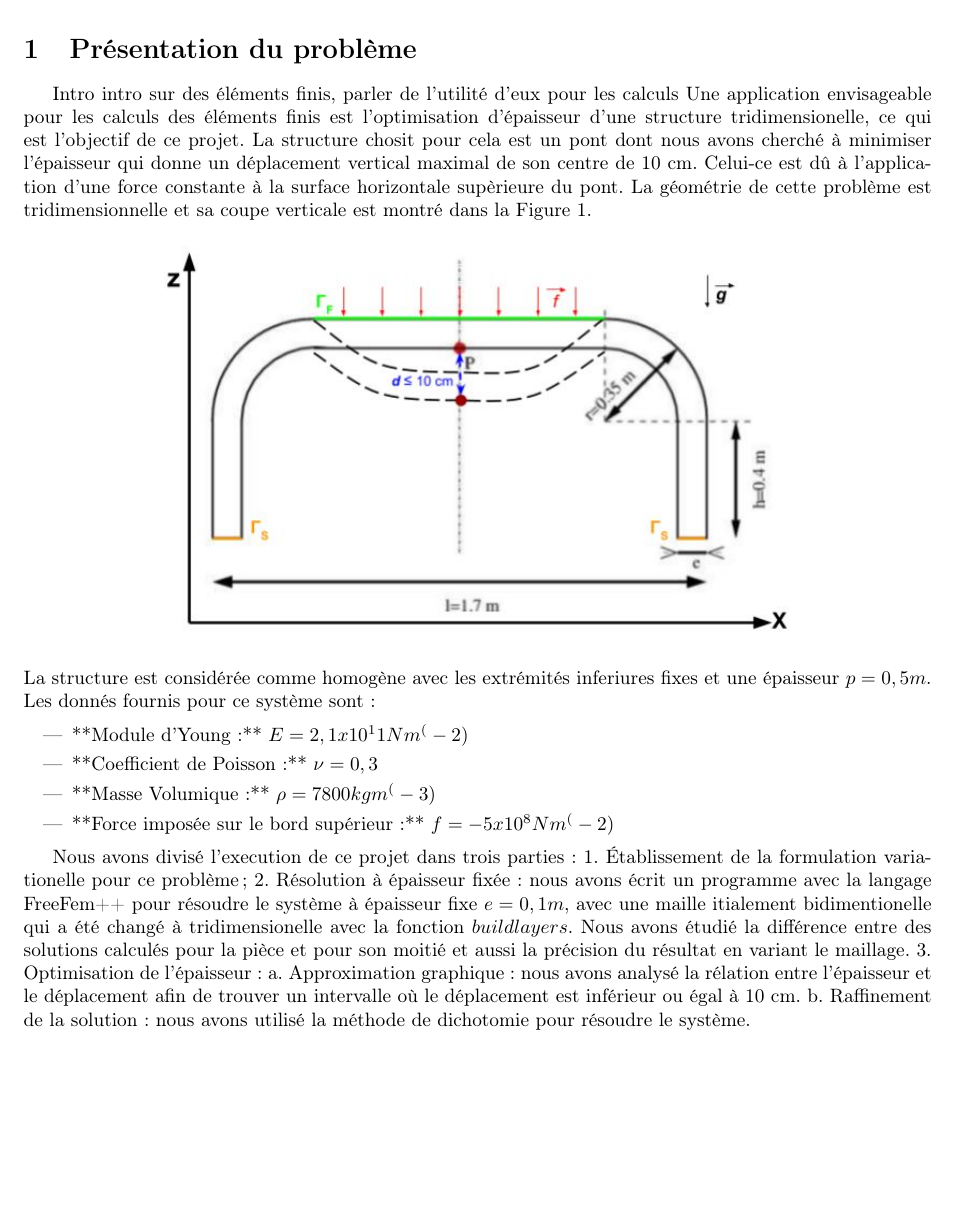
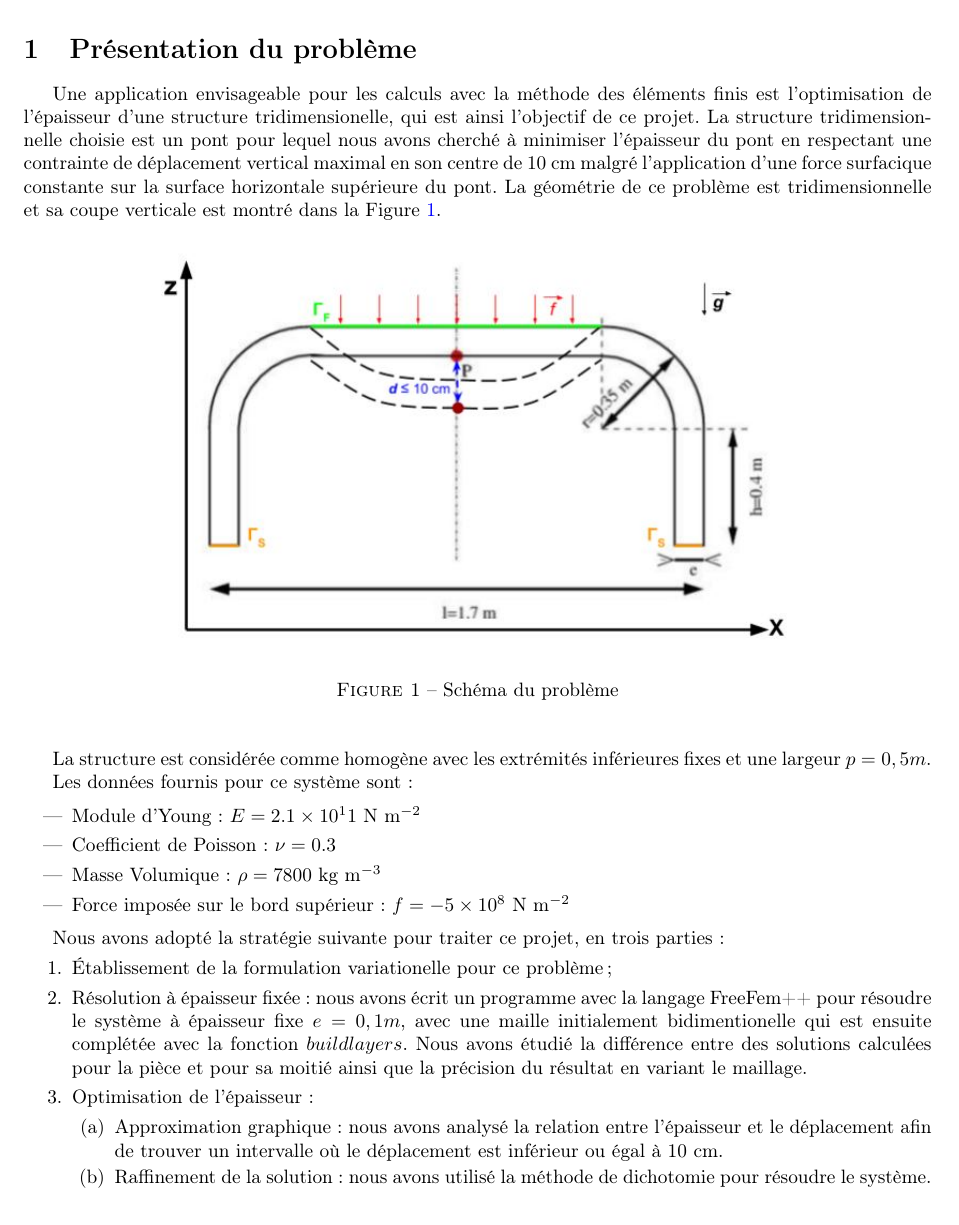
Before and after one commit to florian6973/finite-elements-project, a LaTeX document (main.tex, which reads includes.tex): part of page 3 of 5 before the commit and part of page 3 of 6 after it, cut so that both start at the same text, the shorter picture padded with empty space. Compiled offline with pdfLaTeX.

Commit message:
relecture mercredi

```diff
--- a/includes.tex
+++ b/includes.tex
@@ -5,0 +38 @@
+\chead{\textbf{Optimisation de l'épaisseur d'un pont}}
--- a/main.tex
+++ b/main.tex
@@ -48,27 +12,51 @@
     % appendix pour code ?
 
     \section{Présentation du problème}
-    Intro intro sur des éléments finis, parler de l'utilité d'eux pour les calculs
-    Une application envisageable pour les calculs des éléments finis est l'optimisation d'épaisseur d'une structure tridimensionelle, ce qui est l'objectif de ce projet. La structure chosit pour cela est un pont dont nous avons cherché à minimiser l'épaisseur qui donne un déplacement vertical maximal de son centre de 10 cm. Celui-ce est dû à l'application d'une force constante à la surface horizontale supèrieure du pont. La géométrie de cette problème est tridimensionnelle et sa coupe verticale est montré dans la Figure 1. %referencier la figure
+    %Intro intro sur des éléments finis, parler de l'utilité d'eux pour les calculs
+    Une application envisageable pour les calculs avec la méthode des éléments finis est l'optimisation de l'épaisseur d'une structure tridimensionelle,
+    qui est ainsi l'objectif de ce projet.
+    La structure tridimensionnelle choisie est un pont pour lequel nous avons cherché à minimiser l'épaisseur du pont
+    en respectant une contrainte de déplacement vertical maximal en son centre de $10$ cm malgré l'application d'une force surfacique
+    constante sur la surface horizontale supérieure du pont.
+    La géométrie de ce problème est tridimensionnelle et sa coupe verticale est montré dans la Figure \ref{fig:problem}. %referencier la figure
+    \begin{figure}[H]
     \begin{center}
-	{ \includegraphics[width=12cm]{coupe_2D-schema.JPG}}
+
+        \includegraphics[width=12cm]{coupe_2D-schema.JPG}
+        \caption{Schéma du problème}
+        \label{fig:problem}
+
 	\end{center}
+    \end{figure}
+
     % mettre la légende: Figure 1 - Coupe verticale de la géométrie du pont. Une force $f= - 5x10^8 N m^(-2)$ est appliquée à sa surface supérieure. Le déplacement maximale $d$ est montré en bleue. Le système est qui est soumis à la gravité $g$. Parler partie conditions limites ici!!!!!!!!!!!
-    La structure est considérée comme homogène avec les extrémités inferiures fixes et une épaisseur $p = 0,5 m$. Les donnés fournis pour ce système sont:
+    La structure est considérée comme homogène avec les extrémités inférieures fixes et une largeur $p = 0,5 m$.
+
+    Les données fournis pour ce système sont :
 
     \begin{itemize}
-    \item **Module d'Young :** $E = 2,1x10^11 N m^(-2)$
-    \item **Coefficient de Poisson :** $\nu = 0,3$
-    \item **Masse Volumique :** $\rho = 7800 kg m^(-3)$
-    \item **Force imposée sur le bord supérieur :** $f= - 5x10^8 N m^(-2)$
+    \item Module d'Young : $E = 2.1 \times 10^11$ N m$^{-2}$
+    \item Coefficient de Poisson : $\nu = 0.3$
+    \item Masse Volumique : $\rho = 7800$ kg m$^{-3}$
+    \item Force imposée sur le bord supérieur : $f= - 5 \times 10^8$ N m$^{-2}$
     \end{itemize}
 
-    Nous avons divisé l'execution de ce projet dans trois parties :
-    1. Établissement de la formulation variationelle pour ce problème ;
-    2. Résolution à épaisseur fixée : nous avons écrit un programme avec la langage FreeFem++ pour résoudre le système à épaisseur fixe $e = 0,1 m$, avec une maille itialement bidimentionelle qui a été changé à tridimensionelle avec la fonction $buildlayers$. Nous avons étudié la différence entre des solutions calculés pour la pièce et pour son moitié et aussi la précision du résultat en variant le maillage.
-    3. Optimisation de l'épaisseur :
-    	a. Approximation graphique : nous avons analysé la rélation entre l'épaisseur et le déplacement afin de trouver un intervalle où le déplacement est inférieur ou égal à 10 cm.
-	b. Raffinement de la solution : nous avons utilisé la méthode de dichotomie pour résoudre le système.
+    Nous avons adopté la stratégie suivante pour traiter ce projet, en trois parties :
+    \begin{enumerate}
+        \item Établissement de la formulation variationelle pour ce problème ;
+        \item Résolution à épaisseur fixée : nous avons écrit un programme avec la langage FreeFem++ pour résoudre le système à épaisseur fixe $e = 0,1 m$,
+            avec une maille initialement bidimentionelle qui est ensuite complétée avec la fonction $buildlayers$.
+            Nous avons étudié la différence entre des solutions calculées pour la pièce et pour sa moitié ainsi que la précision du résultat en variant le maillage.
+        \item Optimisation de l'épaisseur :
+        \begin{enumerate}
+            \item Approximation graphique :
+                nous avons analysé la relation entre l'épaisseur et le déplacement afin de trouver un intervalle où le déplacement est inférieur ou égal à 10 cm.
+            \item Raffinement de la solution : nous avons utilisé la méthode de dichotomie pour résoudre le système.
+        \end{enumerate}
+    \end{enumerate}
+
+    \newpage
+
     \section{Formulation variationnelle}
 
     \begin{problem}{1}
```
Also changed, not shown: formulation_variationnelle.tex (+3 -3 lines), includes.tex (37 more changed lines), main.tex (40 more changed lines).
